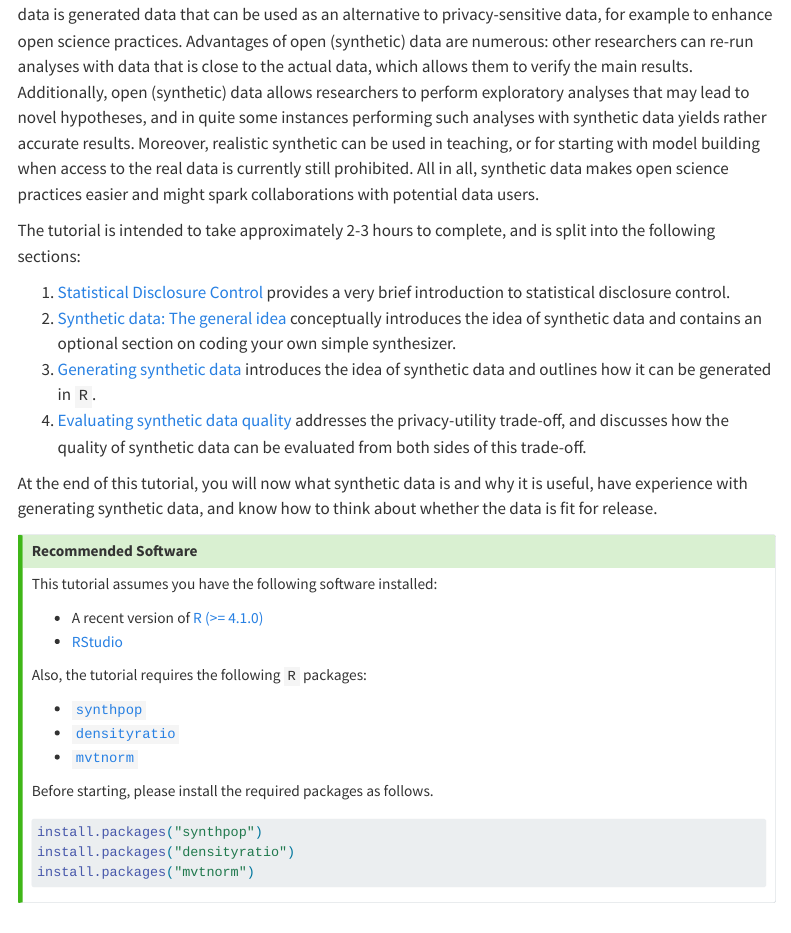
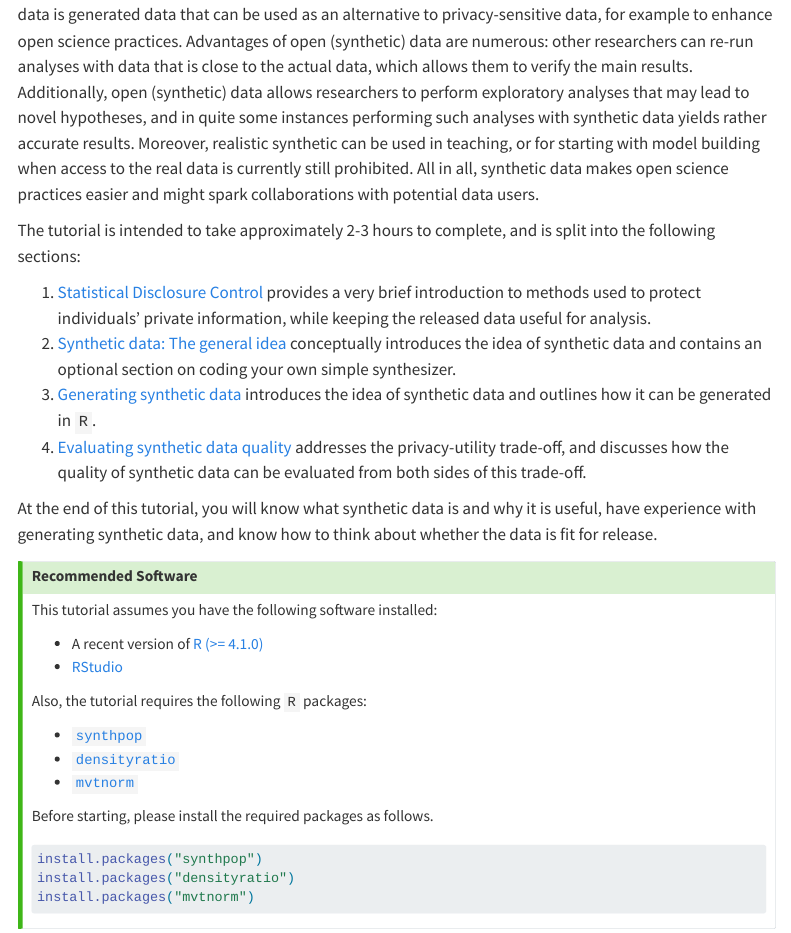
Before and after one commit to thomvolker/synthetic-data-tutorial, a Quarto document (index.qmd): the page in a window 1100 px wide, from 160 px down. Rendered offline with R 4.5, knitr and Pandoc in place of Quarto, with nearby package versions; menus at the side of the page are left out.

Commit message:
edits to overview

```diff
--- a/index.qmd
+++ b/index.qmd
@@ -15,12 +15,12 @@ All in all, synthetic data makes open science practices easier and might spark c
 
 The tutorial is intended to take approximately 2-3 hours to complete, and is split into the following sections:
 
-1.  [Statistical Disclosure Control](sdc/) provides a very brief introduction to statistical disclosure control.
+1.  [Statistical Disclosure Control](sdc/) provides a very brief introduction to methods used to protect individuals’ private information, while keeping the released data useful for analysis.
 2.  [Synthetic data: The general idea](synthetic/) conceptually introduces the idea of synthetic data and contains an optional section on coding your own simple synthesizer.
 3.  [Generating synthetic data](geneneration/) introduces the idea of synthetic data and outlines how it can be generated in `R`.
 4.  [Evaluating synthetic data quality](evaluation/) addresses the privacy-utility trade-off, and discusses how the quality of synthetic data can be evaluated from both sides of this trade-off.
 
-At the end of this tutorial, you will now what synthetic data is and why it is useful, have experience with generating synthetic data, and know how to think about whether the data is fit for release.
+At the end of this tutorial, you will know what synthetic data is and why it is useful, have experience with generating synthetic data, and know how to think about whether the data is fit for release.
 
 
 ::: {.callout-tip title="Recommended Software"}
```
